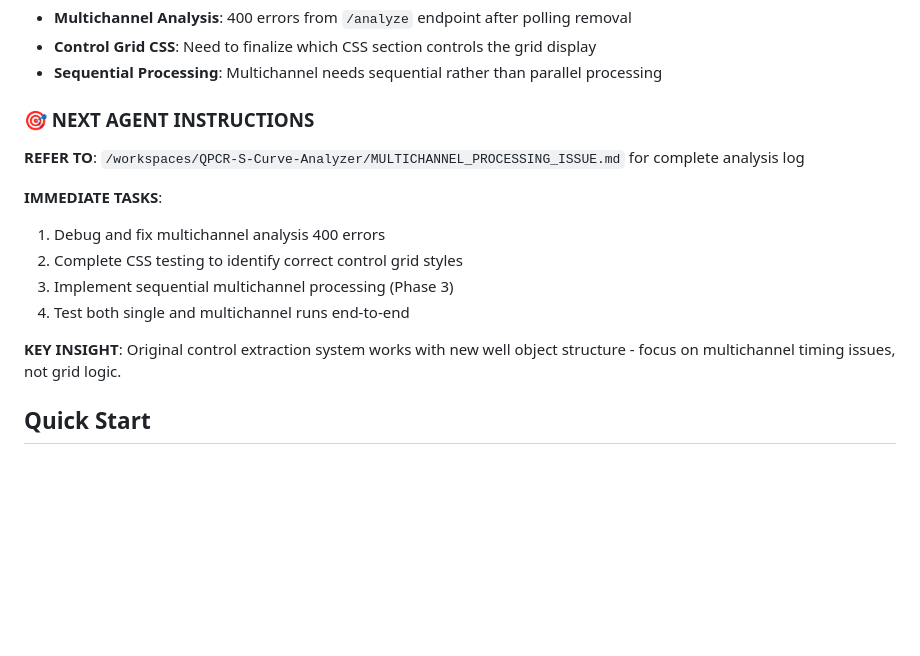
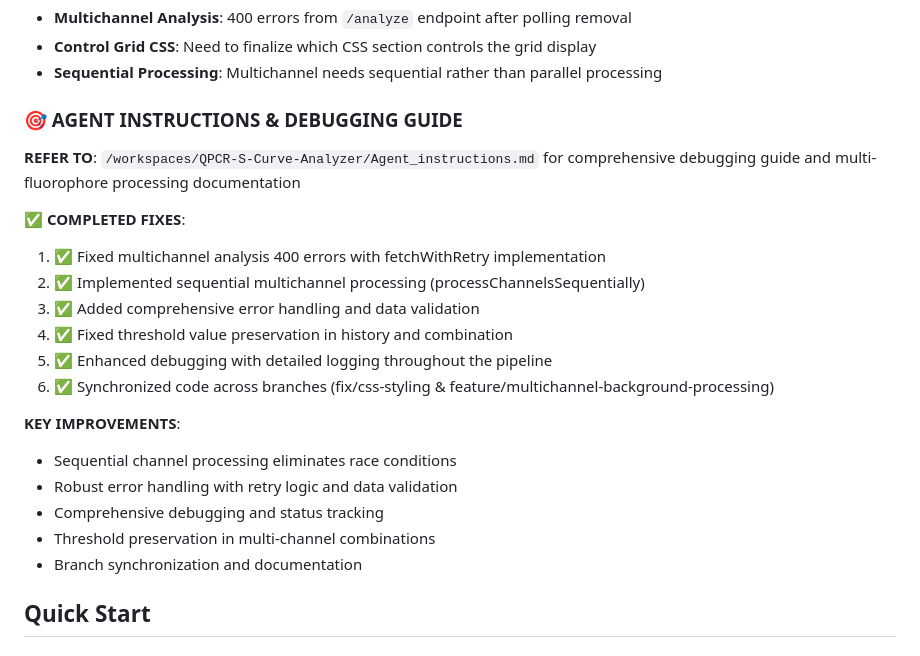
Before and after one commit to jon06041/QPCR-S-Curve-Analyzer, a Markdown page: README.md, the part around the change. Rendered like a GitHub page; blank space fills up the shorter version.

Commit message:
Add comprehensive Agent_instructions.md and update README with completion status

```diff
--- a/README.md
+++ b/README.md
@@ -36,16 +36,23 @@ A web-based qPCR (quantitative Polymerase Chain Reaction) S-Curve analyzer that
 - **Control Grid CSS**: Need to finalize which CSS section controls the grid display
 - **Sequential Processing**: Multichannel needs sequential rather than parallel processing
 
-### 🎯 NEXT AGENT INSTRUCTIONS
-**REFER TO**: `/workspaces/QPCR-S-Curve-Analyzer/MULTICHANNEL_PROCESSING_ISSUE.md` for complete analysis log
+### 🎯 AGENT INSTRUCTIONS & DEBUGGING GUIDE
+**REFER TO**: `/workspaces/QPCR-S-Curve-Analyzer/Agent_instructions.md` for comprehensive debugging guide and multi-fluorophore processing documentation
 
-**IMMEDIATE TASKS**:
-1. Debug and fix multichannel analysis 400 errors
-2. Complete CSS testing to identify correct control grid styles
-3. Implement sequential multichannel processing (Phase 3)
-4. Test both single and multichannel runs end-to-end
+**✅ COMPLETED FIXES**:
+1. ✅ Fixed multichannel analysis 400 errors with fetchWithRetry implementation
+2. ✅ Implemented sequential multichannel processing (processChannelsSequentially)
+3. ✅ Added comprehensive error handling and data validation
+4. ✅ Fixed threshold value preservation in history and combination
+5. ✅ Enhanced debugging with detailed logging throughout the pipeline
+6. ✅ Synchronized code across branches (fix/css-styling & feature/multichannel-background-processing)
 
-**KEY INSIGHT**: Original control extraction system works with new well object structure - focus on multichannel timing issues, not grid logic.
+**KEY IMPROVEMENTS**:
+- Sequential channel processing eliminates race conditions
+- Robust error handling with retry logic and data validation
+- Comprehensive debugging and status tracking
+- Threshold preservation in multi-channel combinations
+- Branch synchronization and documentation
 
 ## Quick Start
 
```
Also changed, not shown: Agent_instructions.md (added, +162 -0 lines).
